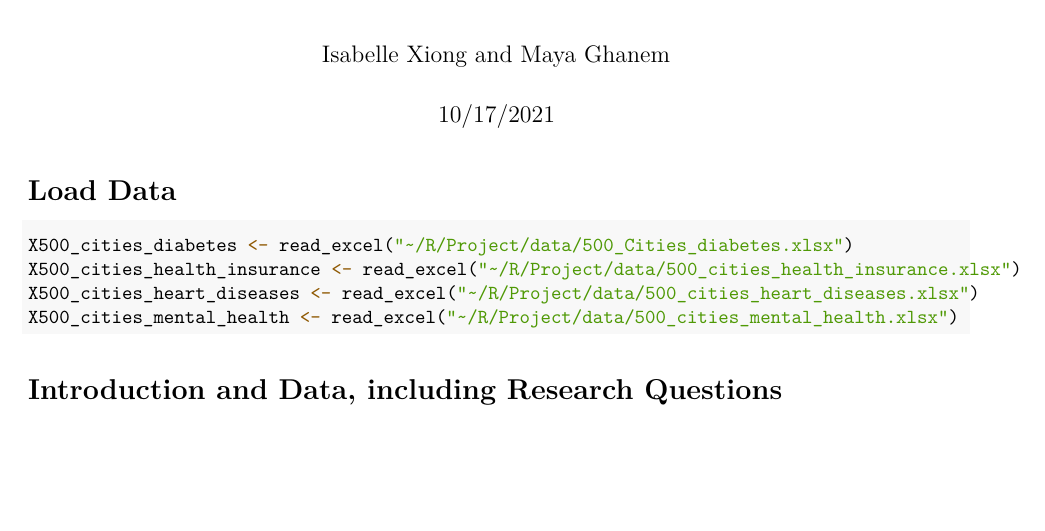
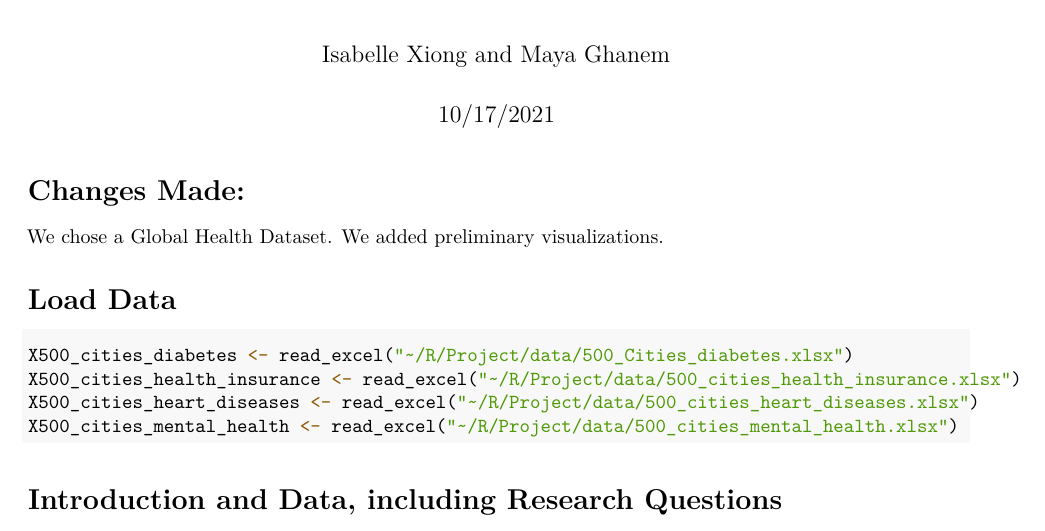
Before and after one commit to STA198F2021/IDK-name-yet, an R Markdown document (proposal/proposal_revised.Rmd): part of page 1 of 4, cut so that both start at the same text, the shorter picture padded with empty space. The pictures show the output file proposal/proposal_revised.pdf that the author committed with the source.

Commit message:
Summarized Changes.

````diff
--- a/proposal/proposal_revised.Rmd
+++ b/proposal/proposal_revised.Rmd
@@ -7,6 +7,8 @@ output: pdf_document
 editor_options:
   chunk_output_type: console
 ---
+# Changes Made:
+We chose a Global Health Dataset. We added preliminary visualizations.
 
 ```{r setup, include=FALSE, echo= FALSE, message= FALSE, warning= FALSE}
 knitr::opts_chunk$set(echo= TRUE, fig.width = 5,fig.height = 3)
````
Also changed, not shown: proposal/proposal_revised.pdf.
